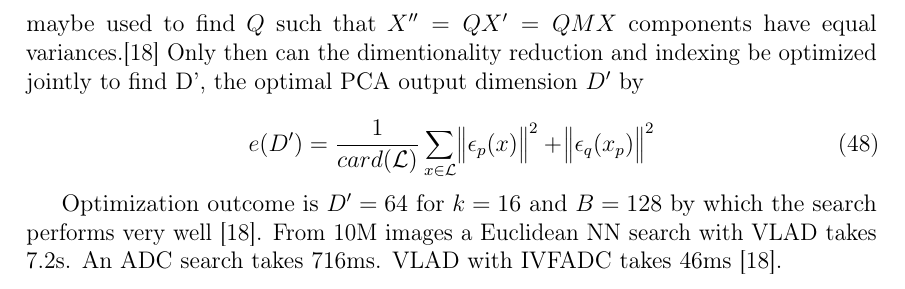
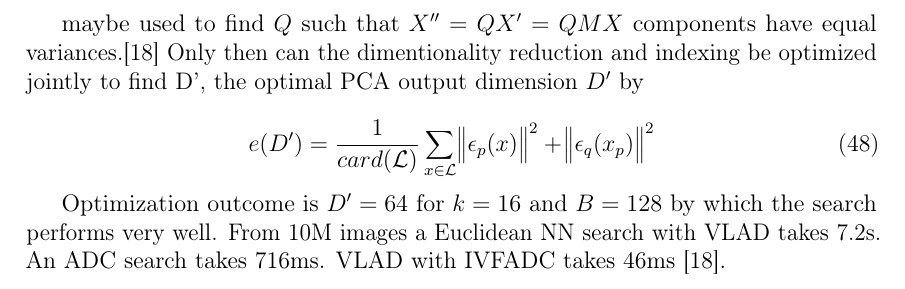
Before and after one commit to sulmanen/hash-thesis, a LaTeX thesis (hash.tex): part of page 32 of 47, cut so that both start at the same text. Compiled offline with pdfLaTeX; a LaTeX package or settings file that is missing is left out.

Commit message:
VLAD edits

```diff
--- a/hash.tex
+++ b/hash.tex
@@ -1209,13 +1209,14 @@ The variance of different components of $x_p$ are not balanced due to the PCA \c
 \begin{equation}\label{householder}
 Q = I - 2vv^T
 \end{equation}
+
 maybe used to find $Q$ such that $X'' = QX' = QMX$ components have equal variances.\cite{Jegou2014} Only then can the dimentionality reduction and indexing be optimized jointly to find D', the optimal PCA output dimension $D'$ by
 
 \begin{equation}\label{jointoptimization}
 e(D') = \frac{1}{card(\mathcal{L})}\sum_{x\in \mathcal{L}}\norm{\epsilon_p(x)}^2 + \norm{\epsilon_q(x_p)}^2
 \end{equation}
 
-Optimization outcome is $D'=64$ for $k=16$ and $B=128$ by which the search performs very well \cite{Jegou2014}. From 10M images a Euclidean NN search with VLAD takes 7.2s. An ADC search takes 716ms. VLAD with IVFADC takes 46ms \cite{Jegou2014}.
+Optimization outcome is $D'=64$ for $k=16$ and $B=128$ by which the search performs very well. From 10M images a Euclidean NN search with VLAD takes 7.2s. An ADC search takes 716ms. VLAD with IVFADC takes 46ms \cite{Jegou2014}.
 \clearpage
 
 \section{Materials and methods}
```
